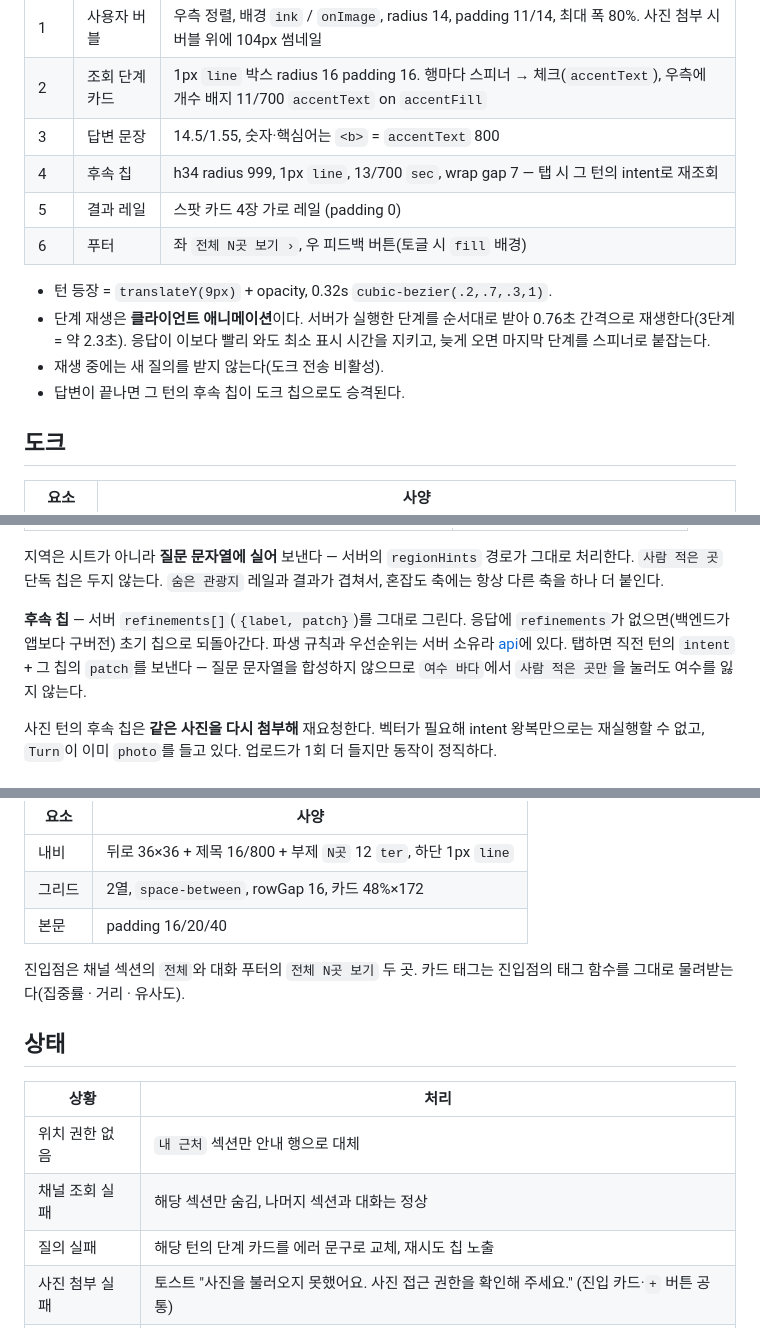
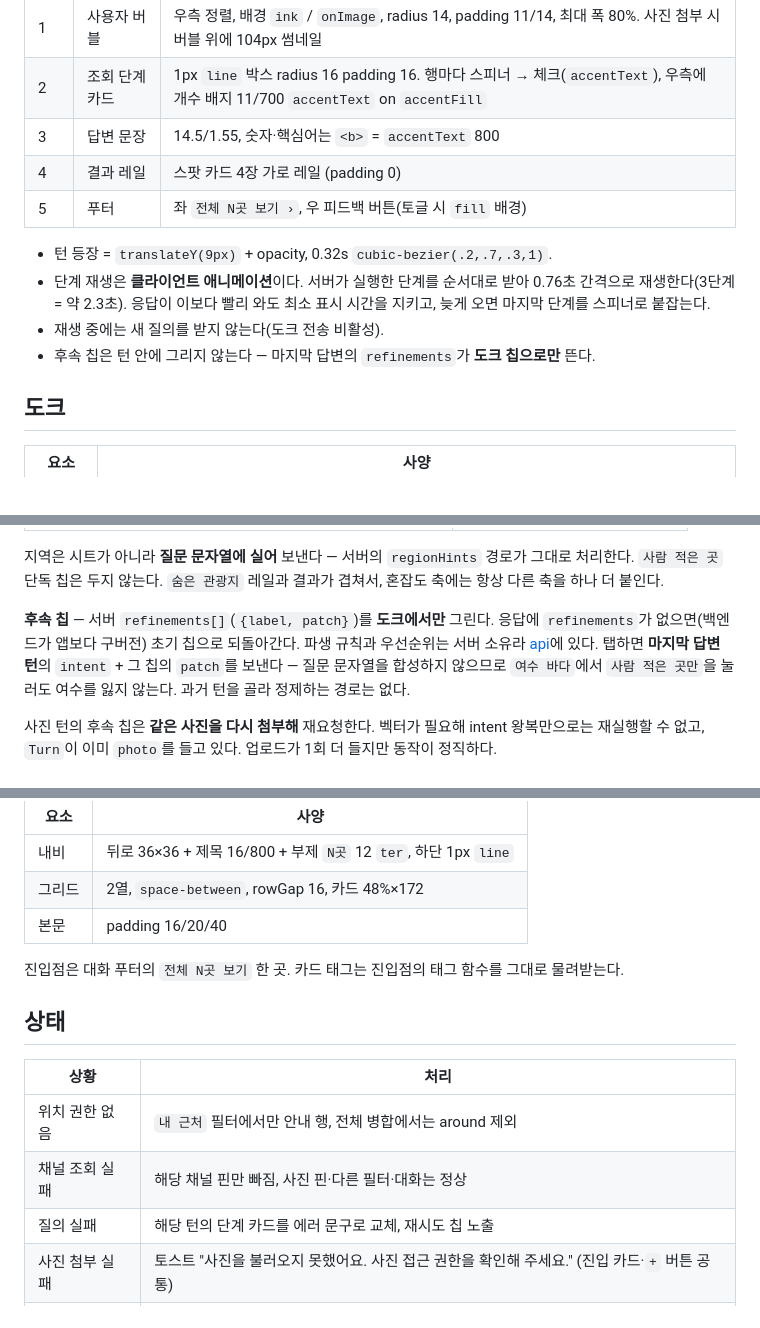
Before and after one commit to jeongeup-lab/PICTRIP, a Markdown page: docs/reference/travel-tab.md, 3 parts joined by grey strips. Rendered like a GitHub page.

```diff
--- a/docs/reference/travel-tab.md
+++ b/docs/reference/travel-tab.md
@@ -83,16 +90,16 @@
 | 1 | 사용자 버블 | 우측 정렬, 배경 `ink` / `onImage`, radius 14, padding 11/14, 최대 폭 80%. 사진 첨부 시 버블 위에 104px 썸네일 |
 | 2 | 조회 단계 카드 | 1px `line` 박스 radius 16 padding 16. 행마다 스피너 → 체크(`accentText`), 우측에 개수 배지 11/700 `accentText` on `accentFill` |
 | 3 | 답변 문장 | 14.5/1.55, 숫자·핵심어는 `<b>` = `accentText` 800 |
-| 4 | 후속 칩 | h34 radius 999, 1px `line`, 13/700 `sec`, wrap gap 7 — 탭 시 그 턴의 intent로 재조회 |
-| 5 | 결과 레일 | 스팟 카드 4장 가로 레일 (padding 0) |
-| 6 | 푸터 | 좌 `전체 N곳 보기 ›`, 우 피드백 버튼(토글 시 `fill` 배경) |
+| 4 | 결과 레일 | 스팟 카드 4장 가로 레일 (padding 0) |
+| 5 | 푸터 | 좌 `전체 N곳 보기 ›`, 우 피드백 버튼(토글 시 `fill` 배경) |
 
 - 턴 등장 = `translateY(9px)` + opacity, 0.32s `cubic-bezier(.2,.7,.3,1)`.
 - 단계 재생은 **클라이언트 애니메이션**이다. 서버가 실행한 단계를 순서대로
   받아 0.76초 간격으로 재생한다(3단계 = 약 2.3초). 응답이 이보다 빨리 와도
   최소 표시 시간을 지키고, 늦게 오면 마지막 단계를 스피너로 붙잡는다.
 - 재생 중에는 새 질의를 받지 않는다(도크 전송 비활성).
-- 답변이 끝나면 그 턴의 후속 칩이 도크 칩으로도 승격된다.
+- 후속 칩은 턴 안에 그리지 않는다 — 마지막 답변의 `refinements`가 **도크
+  칩으로만** 뜬다.
 
 ## 도크
 
@@ -134,11 +141,12 @@ type Chip =
 경로가 그대로 처리한다. `사람 적은 곳` 단독 칩은 두지 않는다. `숨은 관광지`
 레일과 결과가 겹쳐서, 혼잡도 축에는 항상 다른 축을 하나 더 붙인다.
 
-**후속 칩** — 서버 `refinements[]`(`{label, patch}`)를 그대로 그린다. 응답에
-`refinements`가 없으면(백엔드가 앱보다 구버전) 초기 칩으로 되돌아간다. 파생
-규칙과 우선순위는 서버 소유라 [api](api.md#post-agentask)에 있다. 탭하면
-직전 턴의 `intent` + 그 칩의 `patch`를 보낸다 — 질문 문자열을 합성하지 않으므로
-`여수 바다`에서 `사람 적은 곳만`을 눌러도 여수를 잃지 않는다.
+**후속 칩** — 서버 `refinements[]`(`{label, patch}`)를 **도크에서만** 그린다.
+응답에 `refinements`가 없으면(백엔드가 앱보다 구버전) 초기 칩으로 되돌아간다.
+파생 규칙과 우선순위는 서버 소유라 [api](api.md#post-agentask)에 있다. 탭하면
+**마지막 답변 턴**의 `intent` + 그 칩의 `patch`를 보낸다 — 질문 문자열을
+합성하지 않으므로 `여수 바다`에서 `사람 적은 곳만`을 눌러도 여수를 잃지
+않는다. 과거 턴을 골라 정제하는 경로는 없다.
 
 사진 턴의 후속 칩은 **같은 사진을 다시 첨부해** 재요청한다. 벡터가 필요해
 intent 왕복만으로는 재실행할 수 없고, `Turn`이 이미 `photo`를 들고 있다.
@@ -155,15 +163,15 @@ intent 왕복만으로는 재실행할 수 없고, `Turn`이 이미 `photo`를
 | 그리드 | 2열, `space-between`, rowGap 16, 카드 48%×172 |
 | 본문 | padding 16/20/40 |
 
-진입점은 채널 섹션의 `전체`와 대화 푸터의 `전체 N곳 보기` 두 곳. 카드 태그는
-진입점의 태그 함수를 그대로 물려받는다(집중률 · 거리 · 유사도).
+진입점은 대화 푸터의 `전체 N곳 보기` 한 곳. 카드 태그는 진입점의 태그 함수를
+그대로 물려받는다.
 
 ## 상태
 
 | 상황 | 처리 |
 |---|---|
-| 위치 권한 없음 | `내 근처` 섹션만 안내 행으로 대체 |
-| 채널 조회 실패 | 해당 섹션만 숨김, 나머지 섹션과 대화는 정상 |
+| 위치 권한 없음 | `내 근처` 필터에서만 안내 행, 전체 병합에서는 around 제외 |
+| 채널 조회 실패 | 해당 채널 핀만 빠짐, 사진 핀·다른 필터·대화는 정상 |
 | 질의 실패 | 해당 턴의 단계 카드를 에러 문구로 교체, 재시도 칩 노출 |
 | 사진 첨부 실패 | 토스트 "사진을 불러오지 못했어요. 사진 접근 권한을 확인해 주세요." (진입 카드·`+` 버튼 공통) |
 | 재생 중 | 도크 전송 비활성, 중복 질의 무시 (사진 진입 카드 포함) |
```
Also changed, not shown: other parts of docs/reference/travel-tab.md (+32 -25 lines).
